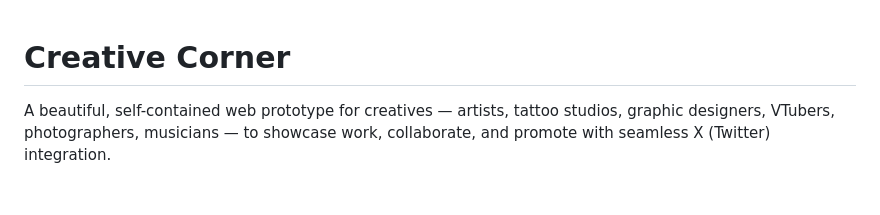
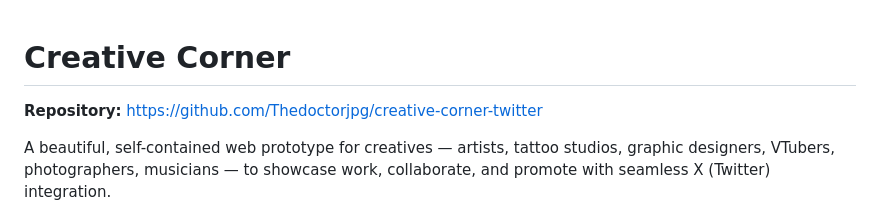
Before and after one commit to Thedoctorjpg/creative-corner-twitter, a Markdown page: README.md, the part around the change. Rendered like a GitHub page; blank space fills up the shorter version.

Commit message:
docs: Add GitHub repository link to README

```diff
--- a/README.md
+++ b/README.md
@@ -1,4 +1,6 @@
 # Creative Corner
+
+**Repository:** https://github.com/Thedoctorjpg/creative-corner-twitter
 
 A beautiful, self-contained web prototype for creatives — artists, tattoo studios, graphic designers, VTubers, photographers, musicians — to showcase work, collaborate, and promote with seamless X (Twitter) integration.
 
```
